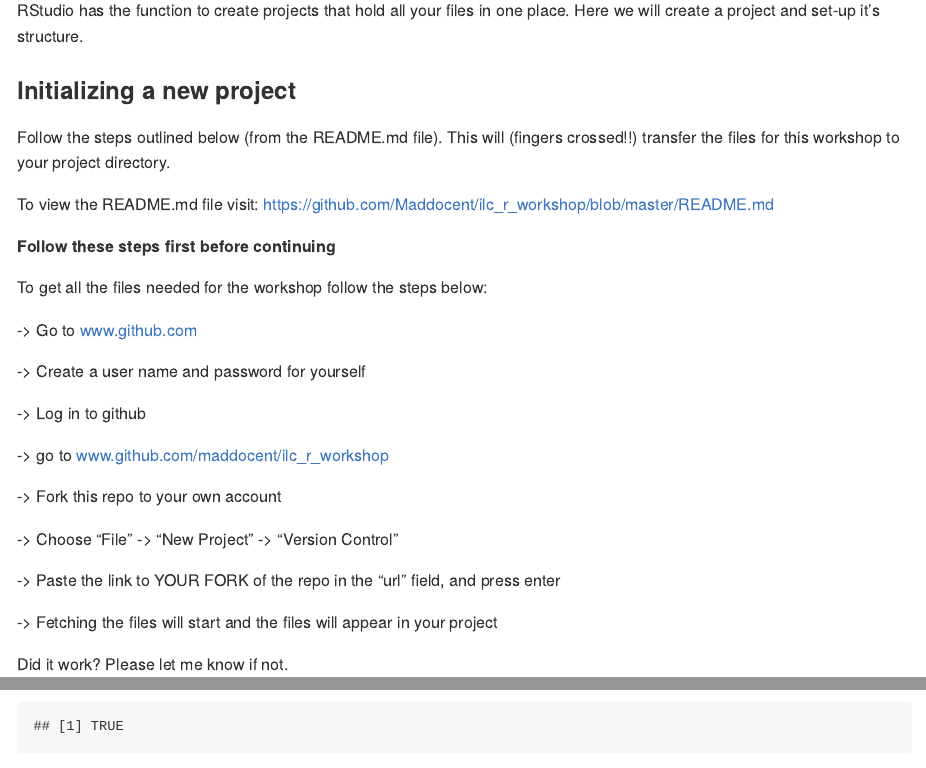
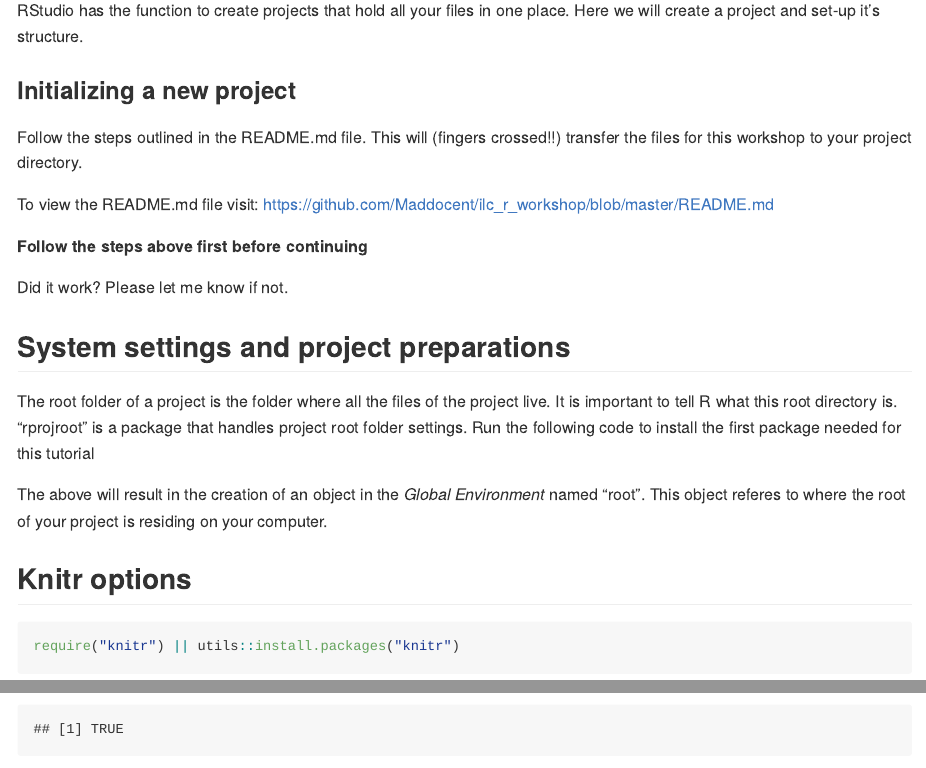
Before and after one commit to Maddocent/ilc_r_workshop, an R Markdown document (rmarkdown/workshop_r_ilc.Rmd): the page in a window 1100 px wide, from 3090 px down, and a second part further down, joined at a grey line. Rendered offline with R 4.5, knitr and Pandoc, with nearby package versions; some code elsewhere in the file could not run offline; long lines of code are wrapped.

Commit message:
final, final check --> ran all code chunks, no errors

```diff
--- a/rmarkdown/workshop_r_ilc.Rmd
+++ b/rmarkdown/workshop_r_ilc.Rmd
@@ -98,30 +98,12 @@ If you are working on a corporate laptop (HU laptop) follow the steps below:
 RStudio has the function to create projects that hold all your files in one place. Here we will create a project and set-up it's structure.
 
 ### Initializing a new project
-Follow the steps outlined below (from the README.md file). This will (fingers crossed!!) transfer the files for this workshop to your project directory.
+Follow the steps outlined in the README.md file. This will (fingers crossed!!) transfer the files for this workshop to your project directory.
 
 To view the README.md file visit:
 https://github.com/Maddocent/ilc_r_workshop/blob/master/README.md
 
-**Follow these steps first before continuing**
-
-To get all the files needed for the workshop follow the steps below:
-
- -> Go to www.github.com
-
- -> Create a user name and password for yourself
-
- -> Log in to github
-
- -> go to www.github.com/maddocent/ilc_r_workshop
-
- -> Fork this repo to your own account
-
- -> Choose "File" -> "New Project" -> "Version Control"
-
- -> Paste the link to YOUR FORK of the repo in the "url" field, and press enter
-
- -> Fetching the files will start and the files will appear in your project
+**Follow the steps above first before continuing**
 
 Did it work? Please let me know if not.
 
```
Also changed, not shown: data/README.md, rmarkdown/workshop_r_ilc.Rmd (2 more changed lines).
